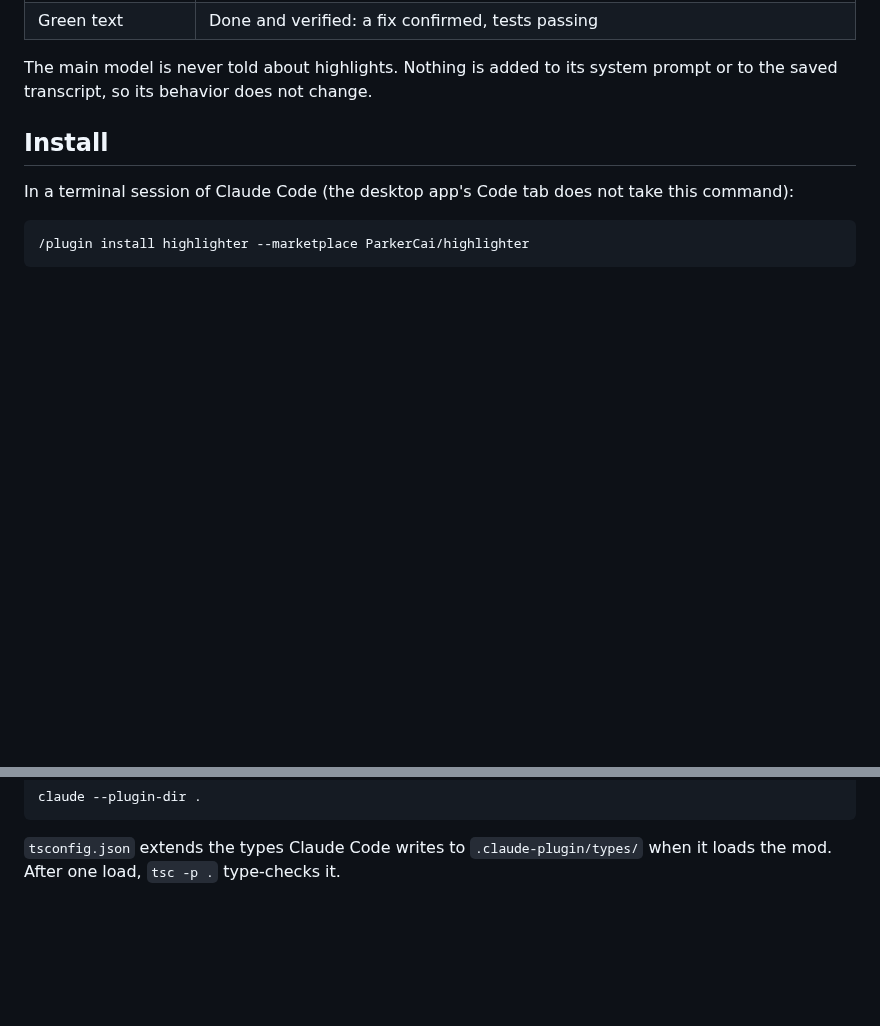
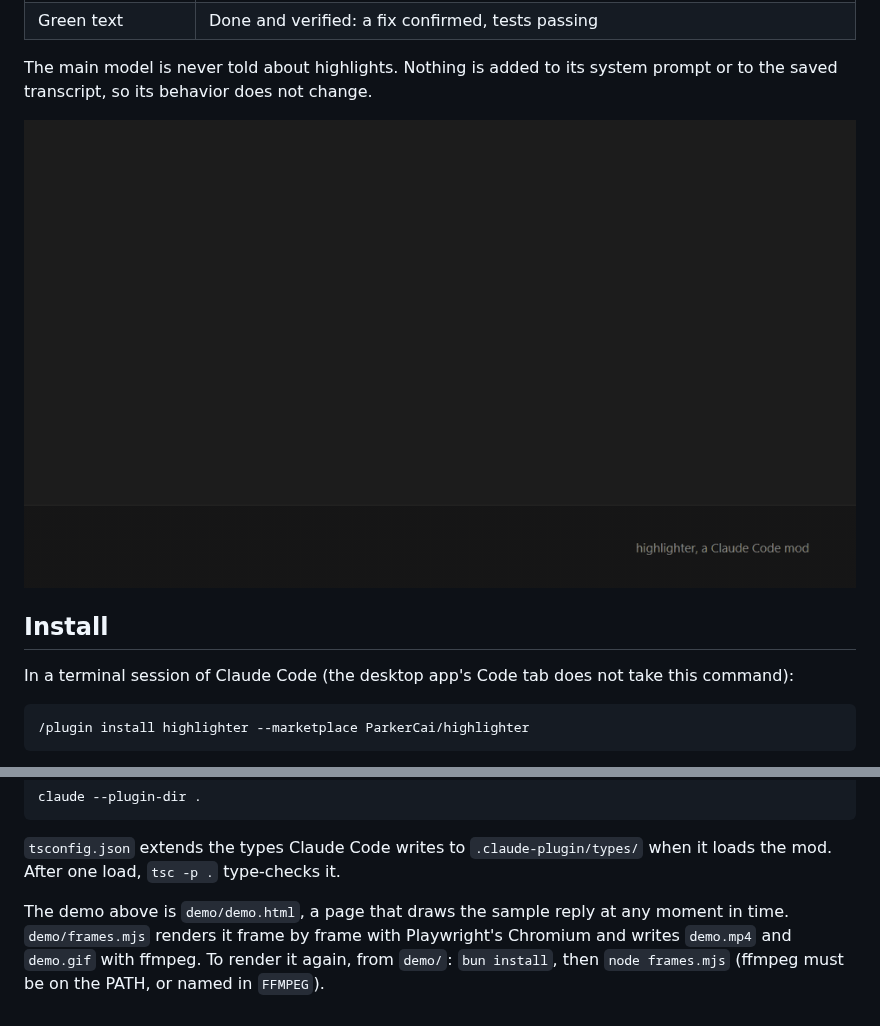
Before and after one commit to ParkerCai/highlighter, a Markdown page: README.md, 2 parts joined by grey strips. Drawn GitHub-style; pictures changed too: demo/demo.gif (added); blank space fills up the shorter version.

````diff
--- a/README.md
+++ b/README.md
@@ -12,6 +12,8 @@ After each reply finishes, a separate call to Claude Haiku 5.5 reads it and pick
 | Green text | Done and verified: a fix confirmed, tests passing |
 
 The main model is never told about highlights. Nothing is added to its system prompt or to the saved transcript, so its behavior does not change.
+
+![A reply arrives plain; a few seconds later its highlights land](demo/demo.gif)
 
 ## Install
 
@@ -98,3 +100,5 @@ claude --plugin-dir .
 ```
 
 `tsconfig.json` extends the types Claude Code writes to `.claude-plugin/types/` when it loads the mod. After one load, `tsc -p .` type-checks it.
+
+The demo above is `demo/demo.html`, a page that draws the sample reply at any moment in time. `demo/frames.mjs` renders it frame by frame with Playwright's Chromium and writes `demo.mp4` and `demo.gif` with ffmpeg. To render it again, from `demo/`: `bun install`, then `node frames.mjs` (ffmpeg must be on the PATH, or named in `FFMPEG`).
````
Also changed, not shown: 5 other files.
